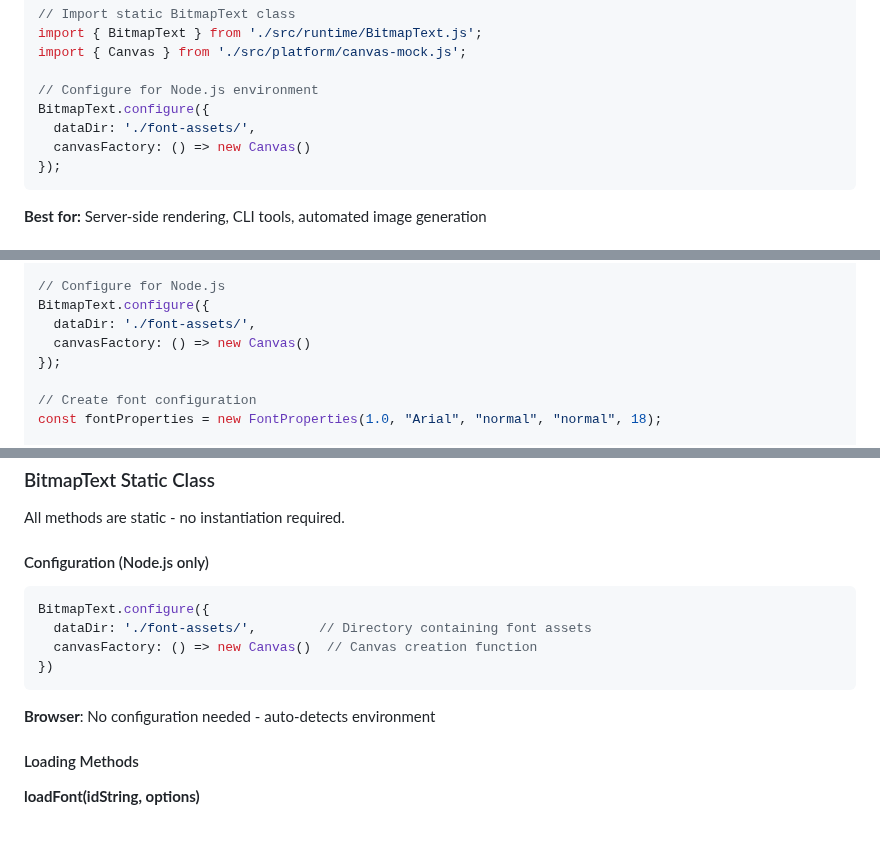
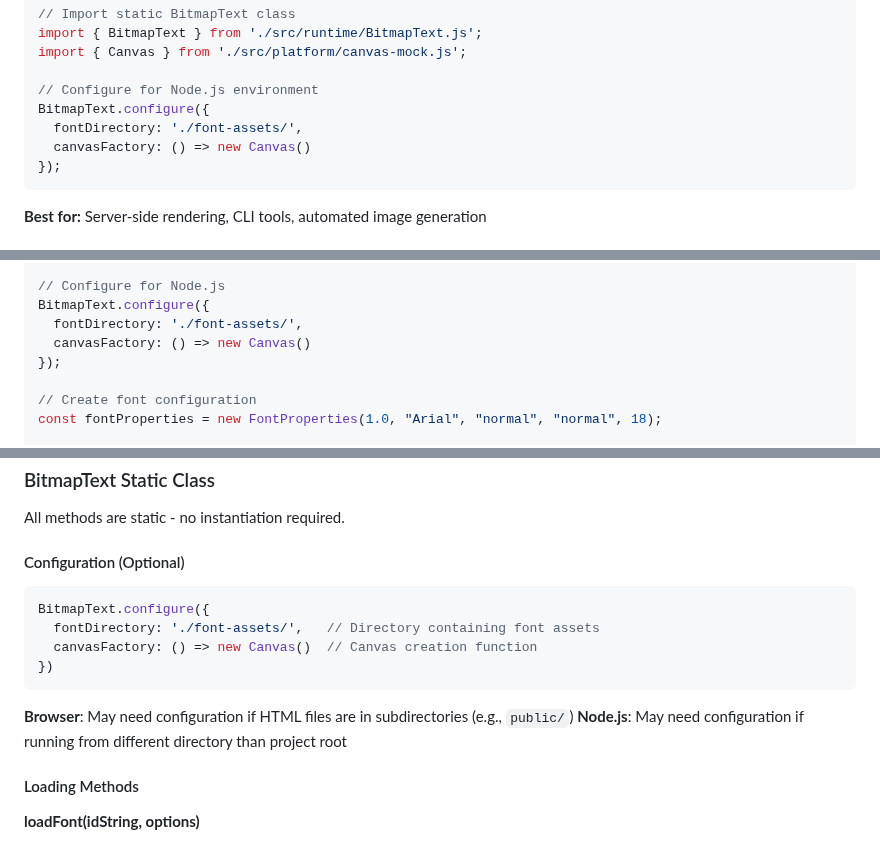
Before and after one commit to davidedc/BitmapText.js, a Markdown page: README.md, 3 parts joined by grey strips. Drawn GitHub-style.

````diff
--- a/README.md
+++ b/README.md
@@ -59,7 +59,7 @@
 
   // Configure for Node.js environment
   BitmapText.configure({
-    dataDir: './font-assets/',
+    fontDirectory: './font-assets/',
     canvasFactory: () => new Canvas()
   });
   ```
@@ -147,7 +147,7 @@
 
   // Configure for Node.js
   BitmapText.configure({
-    dataDir: './font-assets/',
+    fontDirectory: './font-assets/',
     canvasFactory: () => new Canvas()
   });
 
@@ -213,16 +213,17 @@
 
   All methods are static - no instantiation required.
 
-  #### Configuration (Node.js only)
+  #### Configuration (Optional)
 
   ```javascript
   BitmapText.configure({
-    dataDir: './font-assets/',        // Directory containing font assets
+    fontDirectory: './font-assets/',   // Directory containing font assets
     canvasFactory: () => new Canvas()  // Canvas creation function
   })
   ```
 
-  **Browser**: No configuration needed - auto-detects environment
+  **Browser**: May need configuration if HTML files are in subdirectories (e.g., `public/`)
+  **Node.js**: May need configuration if running from different directory than project root
 
   #### Loading Methods
 
````
Also changed, not shown: docs/ARCHITECTURE.md (+14 -10 lines).
